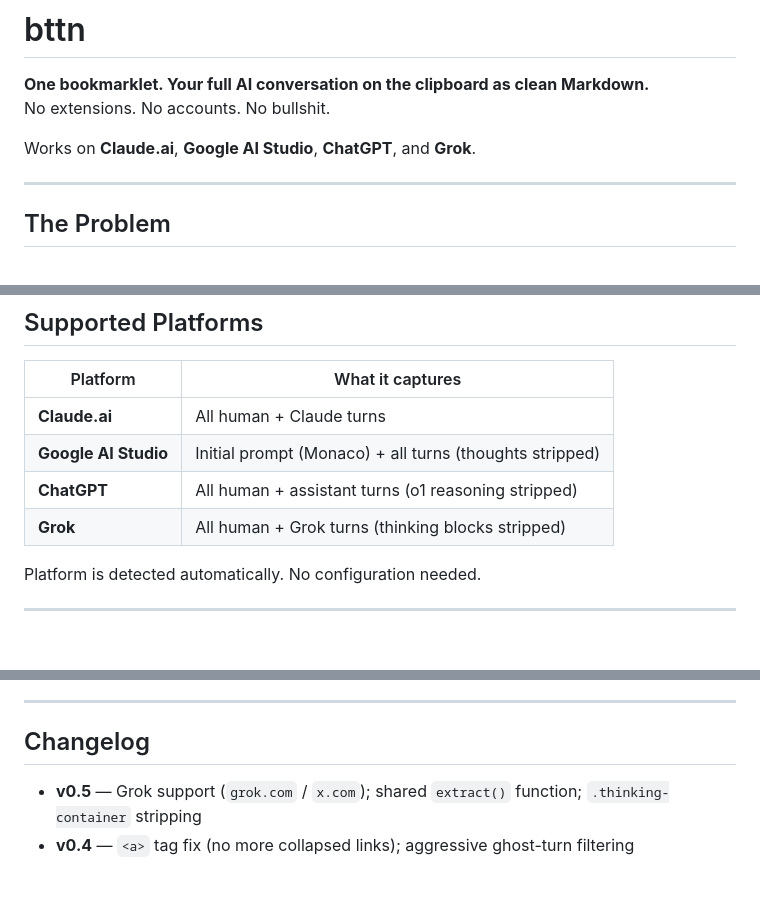
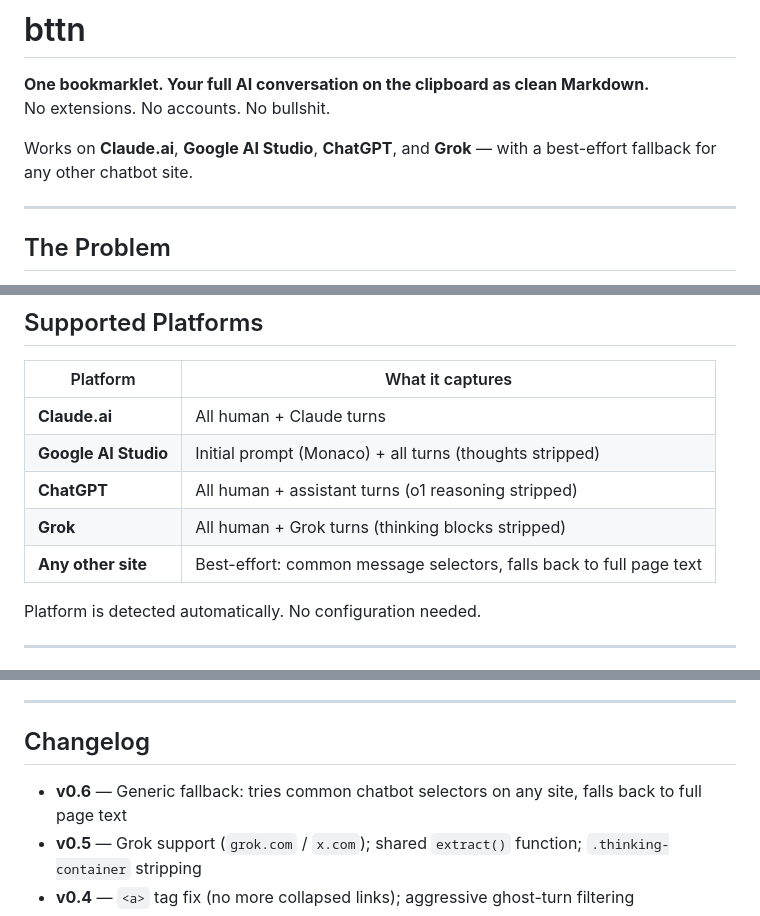
Before and after one commit to edgeof8/bttn, a Markdown page: README.md, 3 parts joined by grey strips. GitHub-like rendering; blank space fills up the shorter version.

Commit message:
Update README to reflect v0.6 generic fallback
Co-Authored-By: Claude Sonnet 4.6 <noreply@anthropic.com>

```diff
--- a/README.md
+++ b/README.md
@@ -3,7 +3,7 @@
 **One bookmarklet. Your full AI conversation on the clipboard as clean Markdown.**
 No extensions. No accounts. No bullshit.
 
-Works on **Claude.ai**, **Google AI Studio**, **ChatGPT**, and **Grok**.
+Works on **Claude.ai**, **Google AI Studio**, **ChatGPT**, and **Grok** — with a best-effort fallback for any other chatbot site.
 
 ---
 
@@ -49,6 +49,7 @@ The browser tab title will flash `✓ Copied` for 1.5 seconds.
 | **Google AI Studio** | Initial prompt (Monaco) + all turns (thoughts stripped) |
 | **ChatGPT**       | All human + assistant turns (o1 reasoning stripped)   |
 | **Grok**          | All human + Grok turns (thinking blocks stripped)     |
+| **Any other site** | Best-effort: common message selectors, falls back to full page text |
 
 Platform is detected automatically. No configuration needed.
 
@@ -216,6 +217,7 @@ The response here, with **bold**, `inline code`, and
 
 ## Changelog
 
+- **v0.6** — Generic fallback: tries common chatbot selectors on any site, falls back to full page text
 - **v0.5** — Grok support (`grok.com` / `x.com`); shared `extract()` function; `.thinking-container` stripping
 - **v0.4** — `<a>` tag fix (no more collapsed links); aggressive ghost-turn filtering
 - **v0.3** — Full Markdown engine (`nodeToMd`); language-aware code blocks; bold/italic/headers/lists; o1 thought stripping; tab title flash
```
